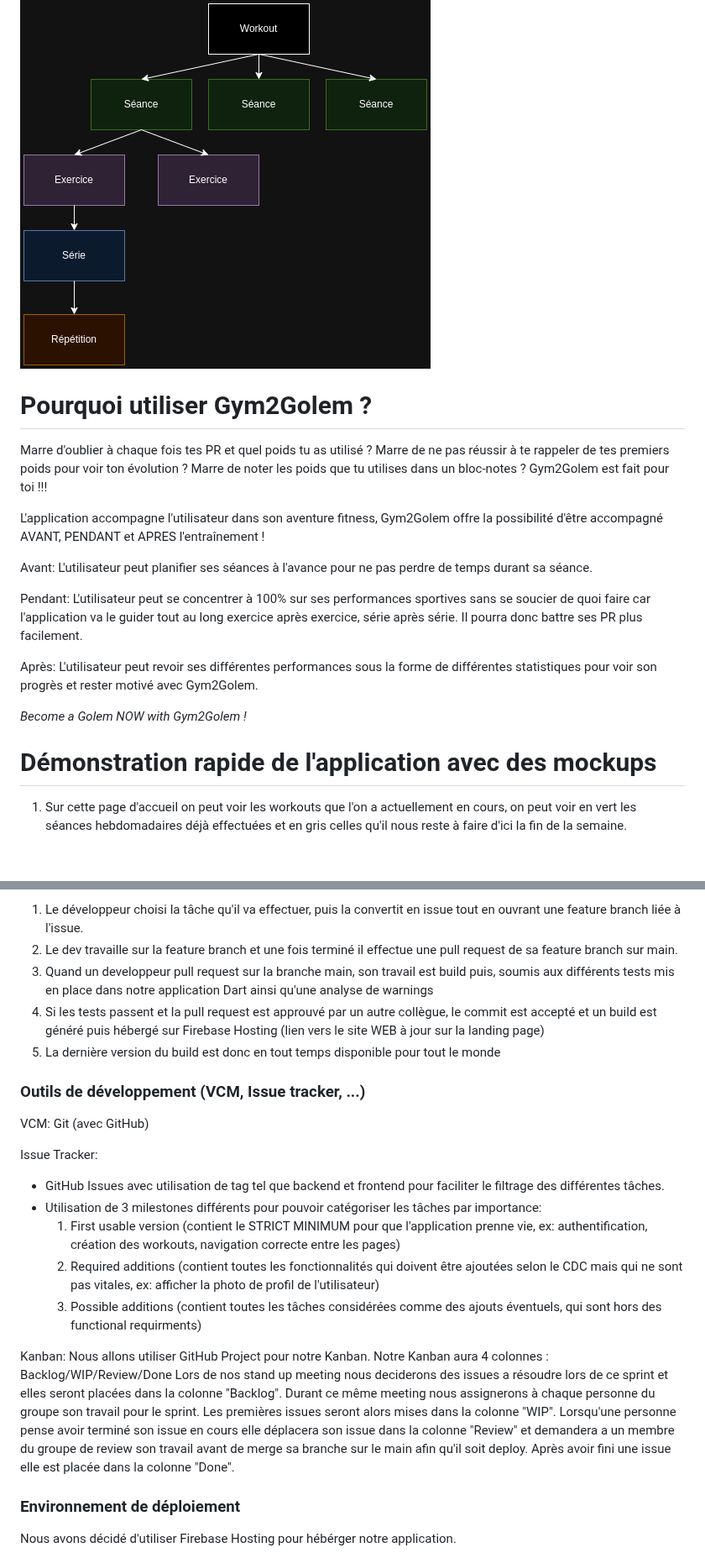
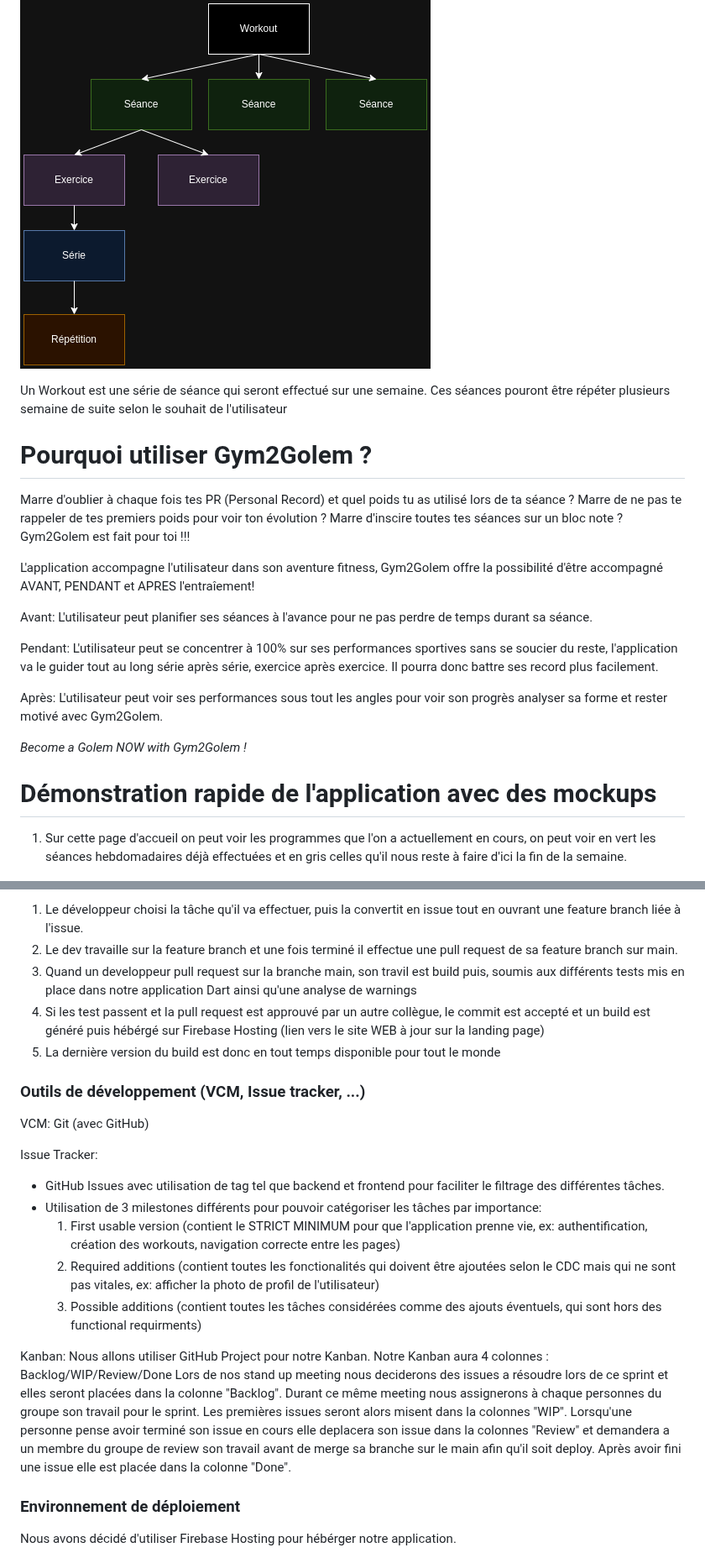
Before and after one commit to Pismice/PDG-GRP5, a Markdown page: README.md, 2 parts joined by grey strips. Shown at 84% size. GitHub-like rendering; blank space fills up the shorter version.

```diff
--- a/README.md
+++ b/README.md
@@ -11,24 +11,26 @@ Organisation de nos entités expliquée avec le schéma ci-dessous (chaque paren
 
 ![](ressources/entites.png)
 
+Un Workout est une série de séance qui seront effectué sur une semaine. Ces séances pouront être répéter plusieurs semaine de suite selon le souhait de l'utilisateur
+
 # Pourquoi utiliser Gym2Golem ?
 
-Marre d'oublier à chaque fois tes PR et quel poids tu as utilisé ? Marre de ne pas réussir à te rappeler de tes premiers poids pour voir ton évolution ? Marre de noter les poids que tu utilises dans un bloc-notes ?
+Marre d'oublier à chaque fois tes PR (Personal Record) et quel poids tu as utilisé lors de ta séance ? Marre de ne pas te rappeler de tes premiers poids pour voir ton évolution ? Marre d'inscire toutes tes séances sur un bloc note ?
 Gym2Golem est fait pour toi !!!
 
-L'application accompagne l'utilisateur dans son aventure fitness, Gym2Golem offre la possibilité d'être accompagné AVANT, PENDANT et APRES l'entraînement !
+L'application accompagne l'utilisateur dans son aventure fitness, Gym2Golem offre la possibilité d'être accompagné AVANT, PENDANT et APRES l'entraîement!
 
 Avant: L'utilisateur peut planifier ses séances à l'avance pour ne pas perdre de temps durant sa séance.
 
-Pendant: L'utilisateur peut se concentrer à 100% sur ses performances sportives sans se soucier de quoi faire car l'application va le guider tout au long exercice après exercice, série après série. Il pourra donc battre ses PR plus facilement.
+Pendant: L'utilisateur peut se concentrer à 100% sur ses performances sportives sans se soucier du reste, l'application va le guider tout au long série après série, exercice après exercice. Il pourra donc battre ses record plus facilement.
 
-Après: L'utilisateur peut revoir ses différentes performances sous la forme de différentes statistiques pour voir son progrès et rester motivé avec Gym2Golem.
+Après: L'utilisateur peut voir ses performances sous tout les angles pour voir son progrès analyser sa forme et rester motivé avec Gym2Golem.
 
 *Become a Golem NOW with Gym2Golem !*
 
 # Démonstration rapide de l'application avec des mockups
 
-1. Sur cette page d'accueil on peut voir les workouts que l'on a actuellement en cours, on peut voir en vert les séances hebdomadaires déjà effectuées et en gris celles qu'il nous reste à faire d'ici la fin de la semaine.
+1. Sur cette page d'accueil on peut voir les programmes que l'on a actuellement en cours, on peut voir en vert les séances hebdomadaires déjà effectuées et en gris celles qu'il nous reste à faire d'ici la fin de la semaine.
 
 ![](ressources/mockup1.jpg)
 
@@ -68,8 +70,8 @@ Le but est d'avoir des dev qui commit le + souvent possible pour garantir régul
 
 1. Le développeur choisi la tâche qu'il va effectuer, puis la convertit en issue tout en ouvrant une feature branch liée à l'issue.
 2. Le dev travaille sur la feature branch et une fois terminé il effectue une pull request de sa feature branch sur main.
-3. Quand un developpeur pull request sur la branche main, son travail est build puis, soumis aux différents tests mis en place dans notre application Dart ainsi qu'une analyse de warnings
-4. Si les tests passent et la pull request est approuvé par un autre collègue, le commit est accepté et un build est généré puis hébergé sur Firebase Hosting (lien vers le site WEB à jour sur la landing page)
+3. Quand un developpeur pull request sur la branche main, son travil est build puis, soumis aux différents tests mis en place dans notre application Dart ainsi qu'une analyse de warnings
+4. Si les test passent et la pull request est approuvé par un autre collègue, le commit est accepté et un build est généré puis hébérgé sur Firebase Hosting (lien vers le site WEB à jour sur la landing page)
 5. La dernière version du build est donc en tout temps disponible pour tout le monde
 
 ### Outils de développement (VCM, Issue tracker, ...)
@@ -79,11 +81,11 @@ Issue Tracker:
 - GitHub Issues avec utilisation de tag tel que backend et frontend pour faciliter le filtrage des différentes tâches.
 - Utilisation de 3 milestones différents pour pouvoir catégoriser les tâches par importance:
    1. First usable version (contient le STRICT MINIMUM pour que l'application prenne vie, ex: authentification, création des workouts, navigation correcte entre les pages)
-   2. Required additions (contient toutes les fonctionnalités qui doivent être ajoutées selon le CDC mais qui ne sont pas vitales, ex: afficher la photo de profil de l'utilisateur)
+   2. Required additions (contient toutes les fonctionalités qui doivent être ajoutées selon le CDC mais qui ne sont pas vitales, ex: afficher la photo de profil de l'utilisateur)
    3. Possible additions (contient toutes les tâches considérées comme des ajouts éventuels, qui sont hors des functional requirments)
 
 Kanban: Nous allons utiliser GitHub Project pour notre Kanban. Notre Kanban aura 4 colonnes : Backlog/WIP/Review/Done
-Lors de nos stand up meeting nous deciderons des issues a résoudre lors de ce sprint et elles seront placées dans la colonne "Backlog". Durant ce même meeting nous assignerons à chaque personne du groupe son travail pour le sprint. Les premières issues seront alors mises dans la colonne "WIP". Lorsqu'une personne pense avoir terminé son issue en cours elle déplacera son issue dans la colonne "Review" et demandera a un membre du groupe de review son travail avant de merge sa branche sur le main afin qu'il soit deploy. Après avoir fini une issue elle est placée dans la colonne "Done".
+Lors de nos stand up meeting nous deciderons des issues a résoudre lors de ce sprint et elles seront placées dans la colonne "Backlog". Durant ce même meeting nous assignerons à chaque personnes du groupe son travail pour le sprint. Les premières issues seront alors misent dans la colonnes "WIP". Lorsqu'une personne pense avoir terminé son issue en cours elle deplacera son issue dans la colonnes "Review" et demandera a un membre du groupe de review son travail avant de merge sa branche sur le main afin qu'il soit deploy. Après avoir fini une issue elle est placée dans la colonne "Done".
 
 ### Environnement de déploiement
 Nous avons décidé d'utiliser Firebase Hosting pour hébérger notre application.
```
Also changed, not shown: other parts of README.md (+31 -29 lines).
